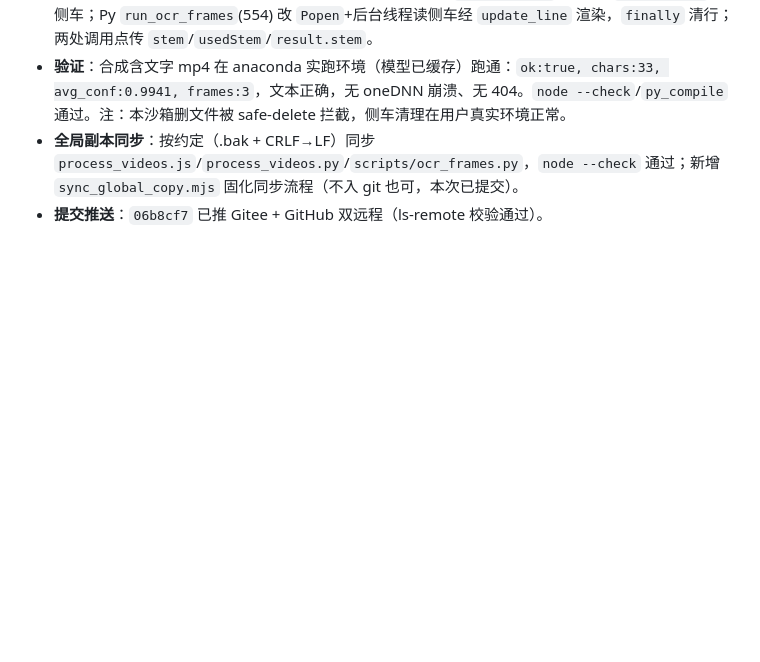
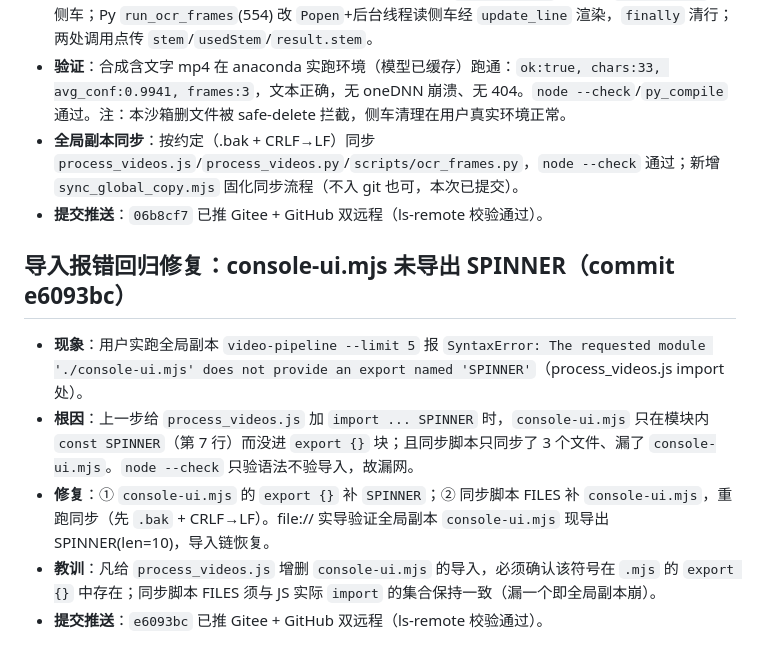
Before and after one commit to GuoSirius/yt-dlp_ffmpeg_whisper_memo-ai, a Markdown page: .workbuddy/memory/2026-08-15.md, the part around the change. GitHub-like rendering; blank space fills up the shorter version.

Commit message:
docs: 记录 console-ui.mjs 未导出 SPINNER 的导入回归与同步教训

```diff
--- a/.workbuddy/memory/2026-08-15.md
+++ b/.workbuddy/memory/2026-08-15.md
@@ -114,3 +114,10 @@
 - **验证**：合成含文字 mp4 在 anaconda 实跑环境（模型已缓存）跑通：`ok:true, chars:33, avg_conf:0.9941, frames:3`，文本正确，无 oneDNN 崩溃、无 404。`node --check`/`py_compile` 通过。注：本沙箱删文件被 safe-delete 拦截，侧车清理在用户真实环境正常。
 - **全局副本同步**：按约定（.bak + CRLF→LF）同步 `process_videos.js`/`process_videos.py`/`scripts/ocr_frames.py`，`node --check` 通过；新增 `sync_global_copy.mjs` 固化同步流程（不入 git 也可，本次已提交）。
 - **提交推送**：`06b8cf7` 已推 Gitee + GitHub 双远程（ls-remote 校验通过）。
+
+## 导入报错回归修复：console-ui.mjs 未导出 SPINNER（commit e6093bc）
+- **现象**：用户实跑全局副本 `video-pipeline --limit 5` 报 `SyntaxError: The requested module './console-ui.mjs' does not provide an export named 'SPINNER'`（process_videos.js import 处）。
+- **根因**：上一步给 `process_videos.js` 加 `import ... SPINNER` 时，`console-ui.mjs` 只在模块内 `const SPINNER`（第 7 行）而没进 `export {}` 块；且同步脚本只同步了 3 个文件、漏了 `console-ui.mjs`。`node --check` 只验语法不验导入，故漏网。
+- **修复**：① `console-ui.mjs` 的 `export {}` 补 `SPINNER`；② 同步脚本 FILES 补 `console-ui.mjs`，重跑同步（先 `.bak` + CRLF→LF）。file:// 实导验证全局副本 `console-ui.mjs` 现导出 SPINNER(len=10)，导入链恢复。
+- **教训**：凡给 `process_videos.js` 增删 `console-ui.mjs` 的导入，必须确认该符号在 `.mjs` 的 `export {}` 中存在；同步脚本 FILES 须与 JS 实际 `import` 的集合保持一致（漏一个即全局副本崩）。
+- **提交推送**：`e6093bc` 已推 Gitee + GitHub 双远程（ls-remote 校验通过）。
```
Also changed, not shown: .workbuddy/memory/MEMORY.md (+1 -1 lines).
